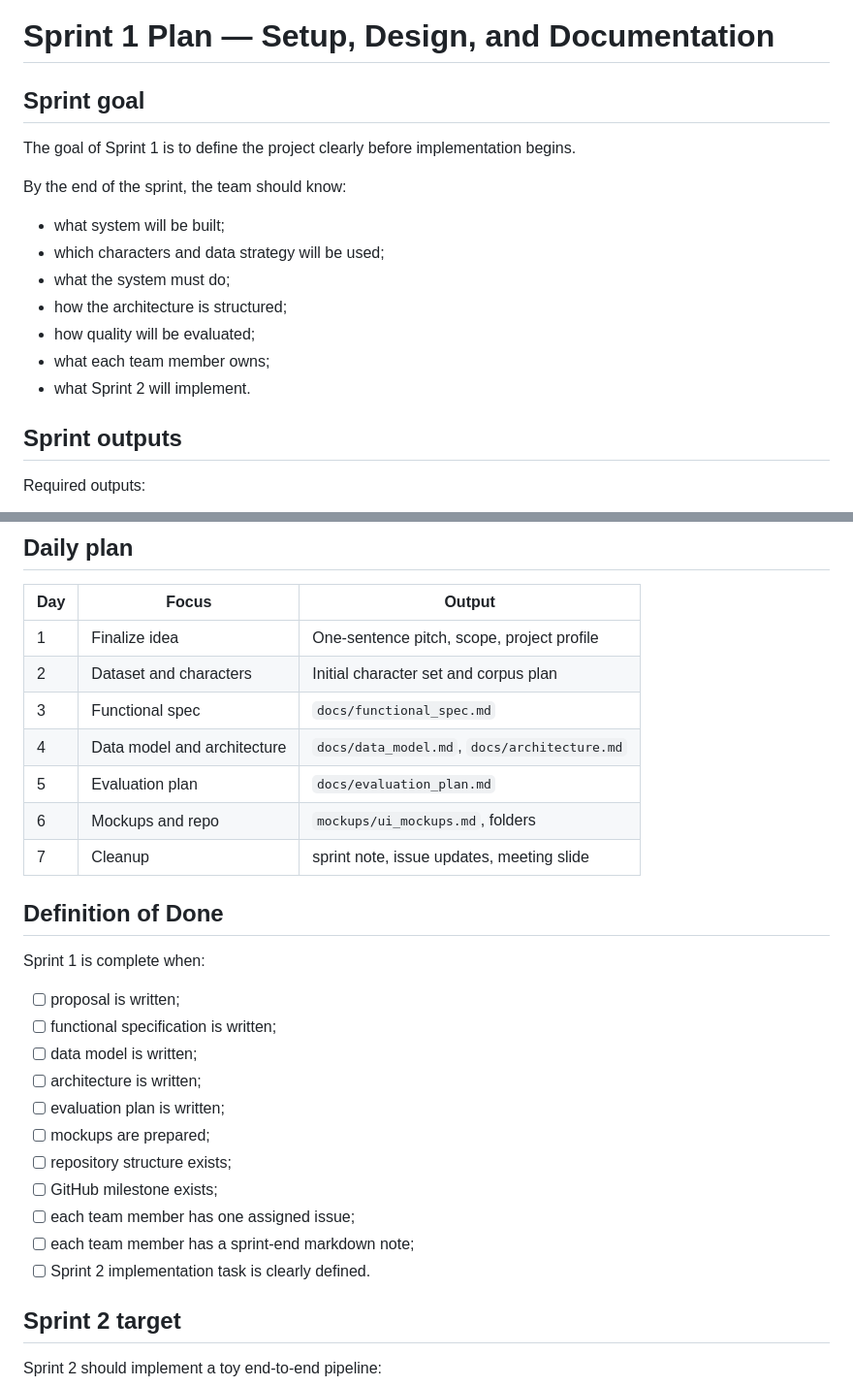
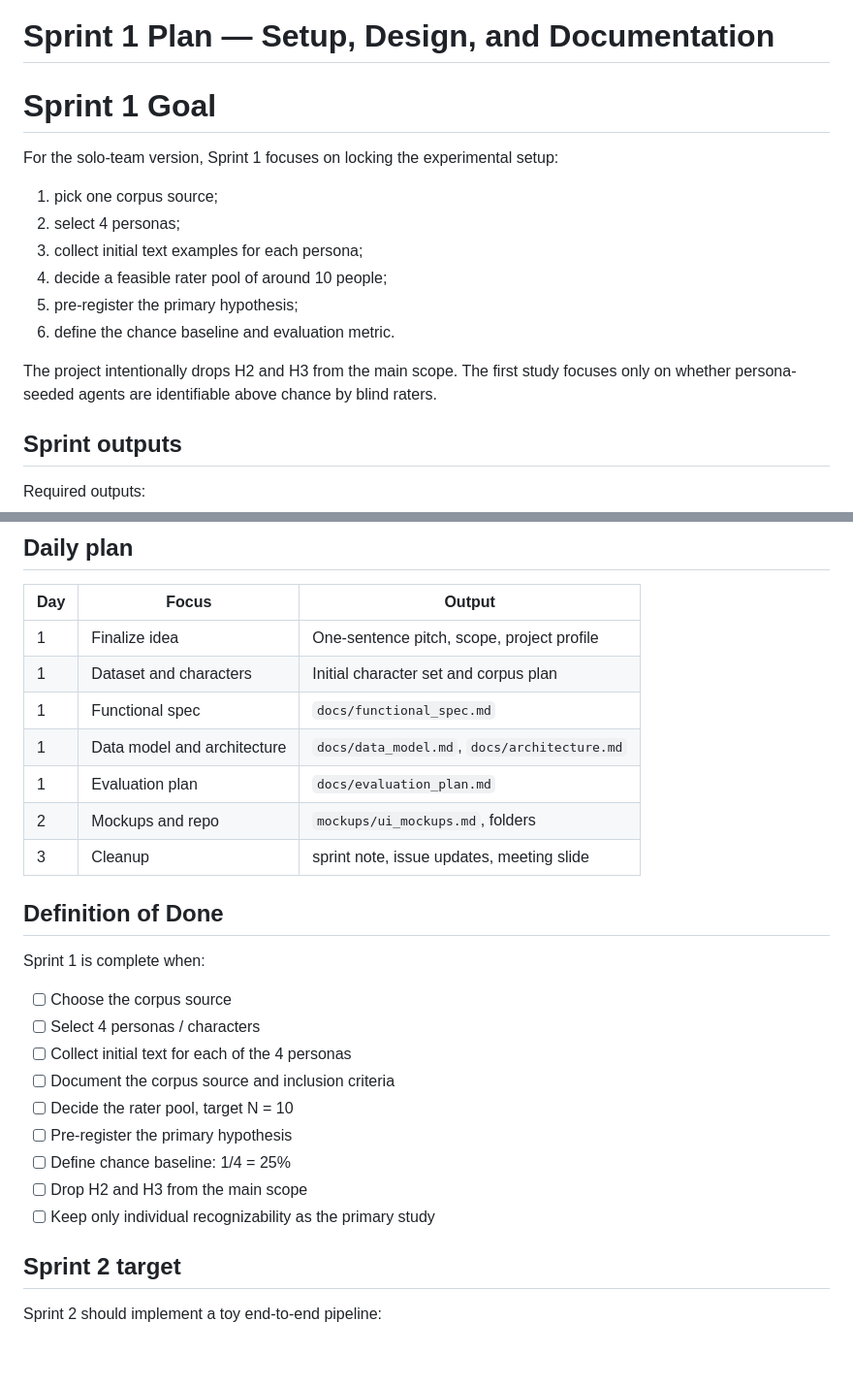
Before and after one commit to FraPoine/multi-agent-fictional-personalities, a Markdown page: docs/sprint_1_plan.md, 2 parts joined by grey strips. Shown at 97% size. GitHub-like rendering; blank space fills up the shorter version.

Commit message:
fixing AI docs

```diff
--- a/docs/sprint_1_plan.md
+++ b/docs/sprint_1_plan.md
@@ -1,18 +1,17 @@
 # Sprint 1 Plan — Setup, Design, and Documentation
 
-## Sprint goal
+# Sprint 1 Goal
 
-The goal of Sprint 1 is to define the project clearly before implementation begins.
+For the solo-team version, Sprint 1 focuses on locking the experimental setup:
 
-By the end of the sprint, the team should know:
+1. pick one corpus source;
+2. select 4 personas;
+3. collect initial text examples for each persona;
+4. decide a feasible rater pool of around 10 people;
+5. pre-register the primary hypothesis;
+6. define the chance baseline and evaluation metric.
 
-- what system will be built;
-- which characters and data strategy will be used;
-- what the system must do;
-- how the architecture is structured;
-- how quality will be evaluated;
-- what each team member owns;
-- what Sprint 2 will implement.
+The project intentionally drops H2 and H3 from the main scope. The first study focuses only on whether persona-seeded agents are identifiable above chance by blind raters.
 
 ## Sprint outputs
 
@@ -201,28 +200,26 @@ Each issue should be assigned to one person and attached to the Sprint 1 milesto
 | Day | Focus | Output |
 |---|---|---|
 | 1 | Finalize idea | One-sentence pitch, scope, project profile |
-| 2 | Dataset and characters | Initial character set and corpus plan |
-| 3 | Functional spec | `docs/functional_spec.md` |
-| 4 | Data model and architecture | `docs/data_model.md`, `docs/architecture.md` |
-| 5 | Evaluation plan | `docs/evaluation_plan.md` |
-| 6 | Mockups and repo | `mockups/ui_mockups.md`, folders |
-| 7 | Cleanup | sprint note, issue updates, meeting slide |
+| 1 | Dataset and characters | Initial character set and corpus plan |
+| 1 | Functional spec | `docs/functional_spec.md` |
+| 1 | Data model and architecture | `docs/data_model.md`, `docs/architecture.md` |
+| 1 | Evaluation plan | `docs/evaluation_plan.md` |
+| 2 | Mockups and repo | `mockups/ui_mockups.md`, folders |
+| 3 | Cleanup | sprint note, issue updates, meeting slide |
 
 ## Definition of Done
 
 Sprint 1 is complete when:
 
-- [ ] proposal is written;
-- [ ] functional specification is written;
-- [ ] data model is written;
-- [ ] architecture is written;
-- [ ] evaluation plan is written;
-- [ ] mockups are prepared;
-- [ ] repository structure exists;
-- [ ] GitHub milestone exists;
-- [ ] each team member has one assigned issue;
-- [ ] each team member has a sprint-end markdown note;
-- [ ] Sprint 2 implementation task is clearly defined.
+- [ ] Choose the corpus source
+- [ ] Select 4 personas / characters
+- [ ] Collect initial text for each of the 4 personas
+- [ ] Document the corpus source and inclusion criteria
+- [ ] Decide the rater pool, target N = 10
+- [ ] Pre-register the primary hypothesis
+- [ ] Define chance baseline: 1/4 = 25%
+- [ ] Drop H2 and H3 from the main scope
+- [ ] Keep only individual recognizability as the primary study
 
 ## Sprint 2 target
 
```
Also changed, not shown: docs/data_model.md (+0 -1 lines), docs/evaluation_plan.md (+7 -1 lines).
